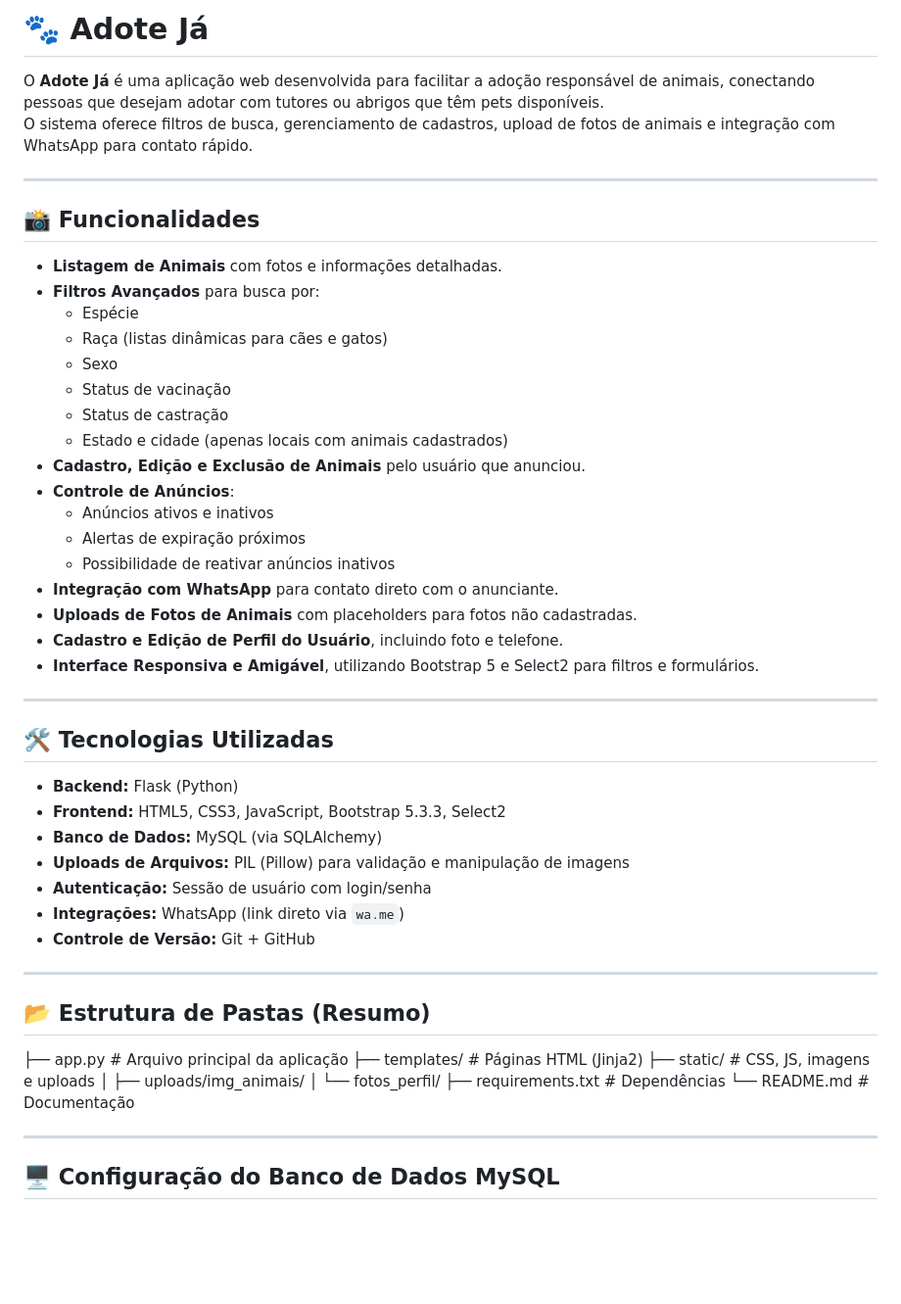
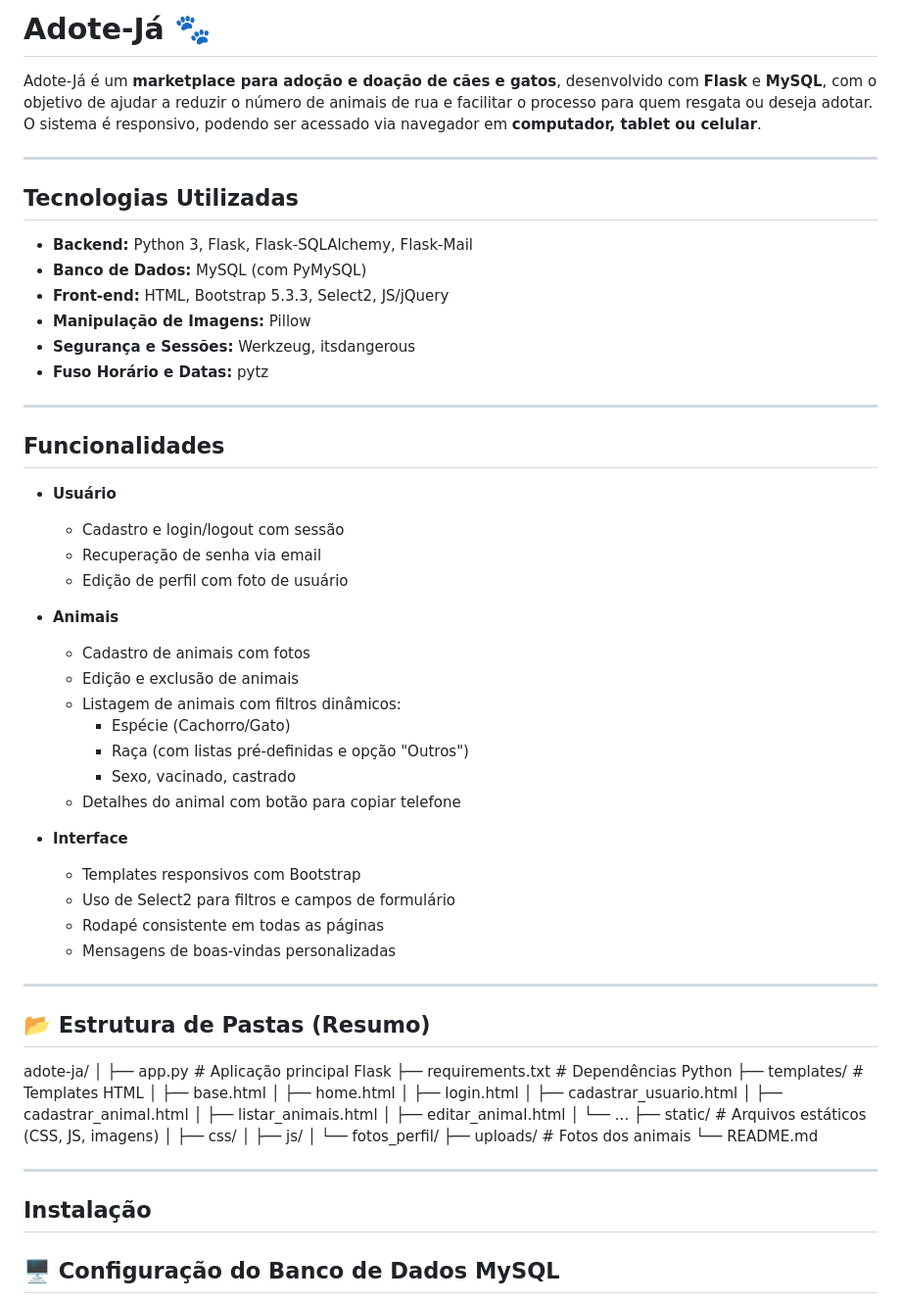
Before and after one commit to JoaoOtavioGRS/Adote-Ja, a Markdown page: README.md, the part around the change. Shown at 98% size. Rendered like a GitHub page; blank space fills up the shorter version.

```diff
--- a/README.md
+++ b/README.md
@@ -1,55 +1,69 @@
-# 🐾 Adote Já
+# Adote-Já 🐾
 
-O **Adote Já** é uma aplicação web desenvolvida para facilitar a adoção responsável de animais, conectando pessoas que desejam adotar com tutores ou abrigos que têm pets disponíveis.
-O sistema oferece filtros de busca, gerenciamento de cadastros, upload de fotos de animais e integração com WhatsApp para contato rápido.
+Adote-Já é um **marketplace para adoção e doação de cães e gatos**, desenvolvido com **Flask** e **MySQL**, com o objetivo de ajudar a reduzir o número de animais de rua e facilitar o processo para quem resgata ou deseja adotar. O sistema é responsivo, podendo ser acessado via navegador em **computador, tablet ou celular**.
 
 ---
 
-## 📸 Funcionalidades
+## Tecnologias Utilizadas
 
-- **Listagem de Animais** com fotos e informações detalhadas.
-- **Filtros Avançados** para busca por:
-  - Espécie
-  - Raça (listas dinâmicas para cães e gatos)
-  - Sexo
-  - Status de vacinação
-  - Status de castração
-  - Estado e cidade (apenas locais com animais cadastrados)
-- **Cadastro, Edição e Exclusão de Animais** pelo usuário que anunciou.
-- **Controle de Anúncios**:
-  - Anúncios ativos e inativos
-  - Alertas de expiração próximos
-  - Possibilidade de reativar anúncios inativos
-- **Integração com WhatsApp** para contato direto com o anunciante.
-- **Uploads de Fotos de Animais** com placeholders para fotos não cadastradas.
-- **Cadastro e Edição de Perfil do Usuário**, incluindo foto e telefone.
-- **Interface Responsiva e Amigável**, utilizando Bootstrap 5 e Select2 para filtros e formulários.
+- **Backend:** Python 3, Flask, Flask-SQLAlchemy, Flask-Mail
+- **Banco de Dados:** MySQL (com PyMySQL)
+- **Front-end:** HTML, Bootstrap 5.3.3, Select2, JS/jQuery
+- **Manipulação de Imagens:** Pillow
+- **Segurança e Sessões:** Werkzeug, itsdangerous
+- **Fuso Horário e Datas:** pytz
 
 ---
 
-## 🛠️ Tecnologias Utilizadas
+## Funcionalidades
 
-- **Backend:** Flask (Python)
-- **Frontend:** HTML5, CSS3, JavaScript, Bootstrap 5.3.3, Select2
-- **Banco de Dados:** MySQL (via SQLAlchemy)
-- **Uploads de Arquivos:** PIL (Pillow) para validação e manipulação de imagens
-- **Autenticação:** Sessão de usuário com login/senha
-- **Integrações:** WhatsApp (link direto via `wa.me`)
-- **Controle de Versão:** Git + GitHub
+- **Usuário**
+  - Cadastro e login/logout com sessão
+  - Recuperação de senha via email
+  - Edição de perfil com foto de usuário
+
+- **Animais**
+  - Cadastro de animais com fotos
+  - Edição e exclusão de animais
+  - Listagem de animais com filtros dinâmicos:
+    - Espécie (Cachorro/Gato)
+    - Raça (com listas pré-definidas e opção "Outros")
+    - Sexo, vacinado, castrado
+  - Detalhes do animal com botão para copiar telefone
+
+- **Interface**
+  - Templates responsivos com Bootstrap
+  - Uso de Select2 para filtros e campos de formulário
+  - Rodapé consistente em todas as páginas
+  - Mensagens de boas-vindas personalizadas
 
 ---
 
 ## 📂 Estrutura de Pastas (Resumo)
 
-├── app.py # Arquivo principal da aplicação
-├── templates/ # Páginas HTML (Jinja2)
-├── static/ # CSS, JS, imagens e uploads
-│ ├── uploads/img_animais/
+adote-ja/
+│
+├── app.py # Aplicação principal Flask
+├── requirements.txt # Dependências Python
+├── templates/ # Templates HTML
+│ ├── base.html
+│ ├── home.html
+│ ├── login.html
+│ ├── cadastrar_usuario.html
+│ ├── cadastrar_animal.html
+│ ├── listar_animais.html
+│ ├── editar_animal.html
+│ └── ...
+├── static/ # Arquivos estáticos (CSS, JS, imagens)
+│ ├── css/
+│ ├── js/
 │ └── fotos_perfil/
-├── requirements.txt # Dependências
-└── README.md # Documentação
+├── uploads/ # Fotos dos animais
+└── README.md
 
 ---
+
+## Instalação
 
 ## 🖥️ Configuração do Banco de Dados MySQL
 
```
